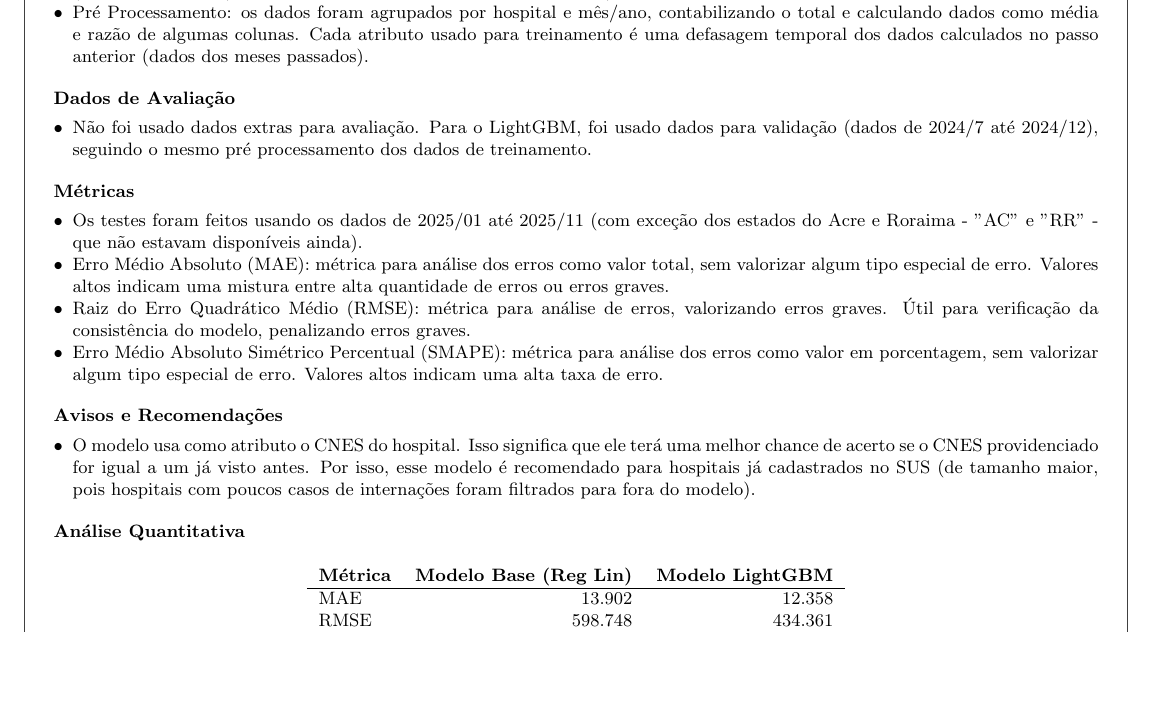
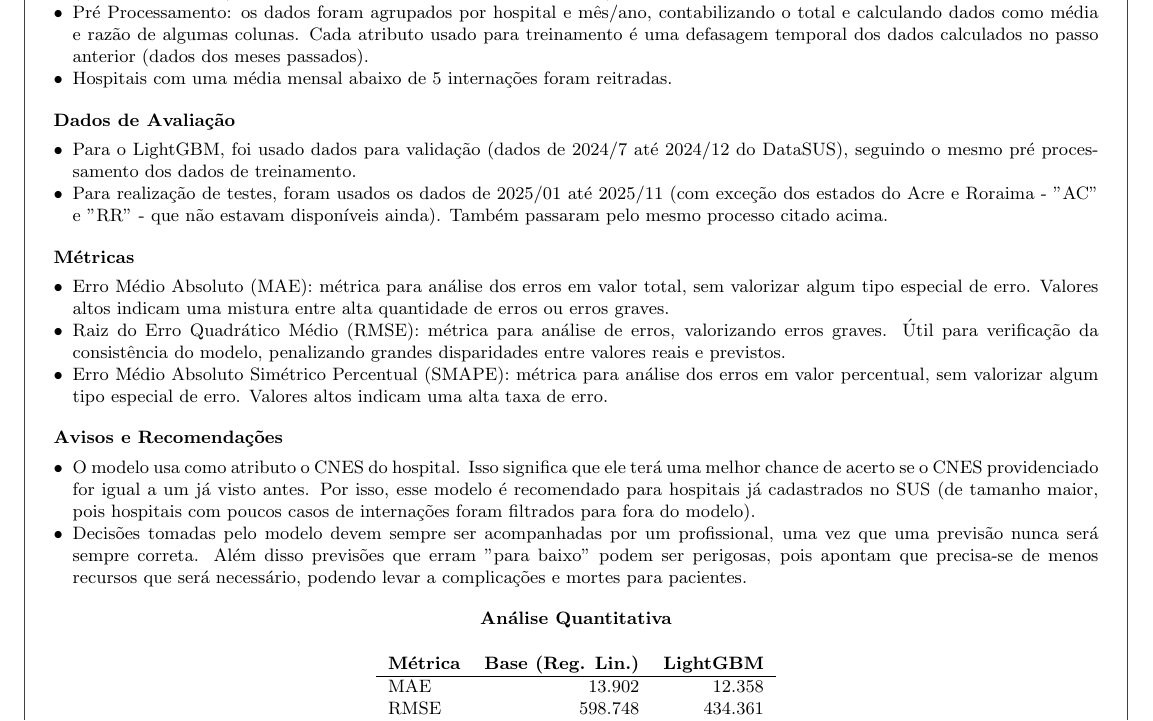
Before and after one commit to Nefex-Shadow/Toy_Example_NIAR, a LaTeX document (Model_Card/v1.tex): part of the page, cut so that both start at the same text, the shorter picture padded with empty space. Compiled offline with pdfLaTeX.

Commit message:
Revision

```diff
--- a/Model_Card/v1.tex
+++ b/Model_Card/v1.tex
@@ -66,23 +68,26 @@
 \begin{mcsection}{Dados de Treinamento}
     \item O modelo foi treinado nos dados do DataSUS. Especificamente, os do tipo SIH (Internações Hospitalares), com arquivos reduzidos (começam com RD), de todos os estados, dos anos de 2022 a 2024/06.
     \item Pré Processamento: os dados foram agrupados por hospital e mês/ano, contabilizando o total e calculando dados como média e razão de algumas colunas. Cada atributo usado para treinamento é uma defasagem temporal dos dados calculados no passo anterior (dados dos meses passados).
+    \item Hospitais com uma média mensal abaixo de 5 internações foram reitradas.
 \end{mcsection}
 
 \begin{mcsection}{Dados de Avaliação}
-    \item Não foi usado dados extras para avaliação. Para o LightGBM, foi usado dados para validação (dados de 2024/7 até 2024/12), seguindo o mesmo pré processamento dos dados de treinamento.
+    \item Para o LightGBM, foi usado dados para validação (dados de 2024/7 até 2024/12 do DataSUS), seguindo o mesmo pré processamento dos dados de treinamento.
+    \item Para realização de testes, foram usados os dados de 2025/01 até 2025/11 (com exceção dos estados do Acre e Roraima - "AC" e "RR" - que não estavam disponíveis ainda). Também passaram pelo mesmo processo citado acima.
 \end{mcsection}
 
 \begin{mcsection}{Métricas}
-    \item Os testes foram feitos usando os dados de 2025/01 até 2025/11 (com exceção dos estados do Acre e Roraima - "AC" e "RR" - que não estavam disponíveis ainda).
-    \item Erro Médio Absoluto (MAE): métrica para análise dos erros como valor total, sem valorizar algum tipo especial de erro. Valores altos indicam uma mistura entre alta quantidade de erros ou erros graves.
-    \item Raiz do Erro Quadrático Médio (RMSE): métrica para análise de erros, valorizando erros graves. Útil para verificação da consistência do modelo, penalizando erros graves.
-    \item Erro Médio Absoluto Simétrico Percentual (SMAPE): métrica para análise dos erros como valor em porcentagem, sem valorizar algum tipo especial de erro. Valores altos indicam uma alta taxa de erro.
+    \item Erro Médio Absoluto (MAE): métrica para análise dos erros em valor total, sem valorizar algum tipo especial de erro. Valores altos indicam uma mistura entre alta quantidade de erros ou erros graves.
+    \item Raiz do Erro Quadrático Médio (RMSE): métrica para análise de erros, valorizando erros graves. Útil para verificação da consistência do modelo, penalizando grandes disparidades entre valores reais e previstos.
+    \item Erro Médio Absoluto Simétrico Percentual (SMAPE): métrica para análise dos erros em valor percentual, sem valorizar algum tipo especial de erro. Valores altos indicam uma alta taxa de erro.
 \end{mcsection}
 
 \begin{mcsection}{Avisos e Recomendações}
     \item O modelo usa como atributo o CNES do hospital. Isso significa que ele terá uma melhor chance de acerto se o CNES providenciado for igual a um já visto antes. Por isso, esse modelo é recomendado para hospitais já cadastrados no SUS (de tamanho maior, pois hospitais com poucos casos de internações foram filtrados para fora do modelo).
+    \item Decisões tomadas pelo modelo devem sempre ser acompanhadas por um profissional, uma vez que uma previsão nunca será sempre correta. Além disso previsões que erram "para baixo" podem ser perigosas, pois apontam que precisa-se de menos recursos que será necessário, podendo levar a complicações e mortes para pacientes.
 \end{mcsection}
 
+\centering
 \textbf{Análise Quantitativa}
 
 % Sample table inside tcolorbox
@@ -90,7 +95,7 @@
 \centering
 \small{
 \begin{tabular}{lrr}
-\textbf{Métrica} & \textbf{Modelo Base (Reg Lin)} & \textbf{Modelo LightGBM}\\ \hline
+\textbf{Métrica} & \textbf{Base (Reg. Lin.)} & \textbf{LightGBM}\\ \hline
 MAE & 13.902 & 12.358\\
 RMSE & 598.748 & 434.361\\
 SMAPE & 51.476 & 45.438\\ \hline
```
Also changed, not shown: Model_Card/v1.pdf, Model_Card/v1.tex (4 more changed lines).
